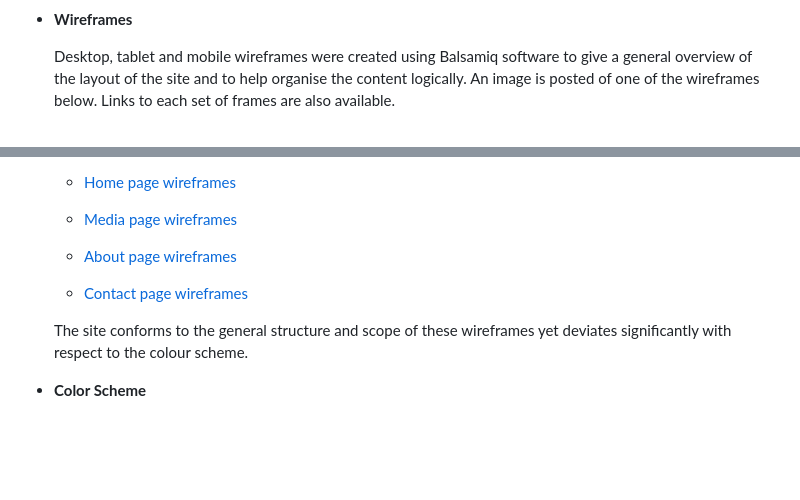
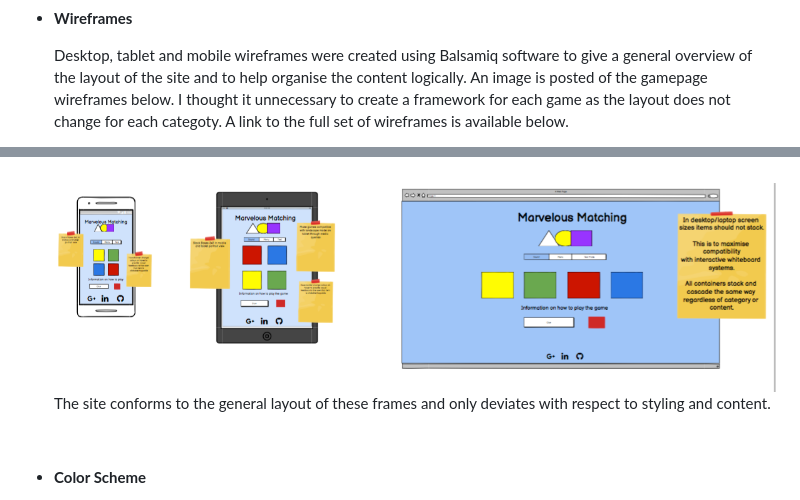
Before and after one commit to davidcalikes/Marvelous-Matching, a Markdown page: docs/README.md, 2 parts joined by grey strips. GitHub-like rendering; pictures changed too: docs/readme_images/wireframe_gamepage.png (added); blank space fills up the shorter version.

Commit message:
docs: Add wireframes to README.md

```diff
--- a/docs/README.md
+++ b/docs/README.md
@@ -183,5 +183,5 @@ Thoughtfully designed, the game provides a fun, engaging and satisfying learning
 
 - __Wireframes__
 
-    Desktop, tablet and mobile wireframes were created using Balsamiq software to give a general overview of the layout of the site and to help organise the content logically. An image is posted of one of the wireframes below. Links to each set of frames are also available.
+    Desktop, tablet and mobile wireframes were created using Balsamiq software to give a general overview of the layout of the site and to help organise the content logically. An image is posted of the gamepage wireframes below. I thought it unnecessary to create a framework for each game as the layout does not change for each categoty. A link to the full set of wireframes is available below.
 
@@ -189,13 +189,11 @@ Thoughtfully designed, the game provides a fun, engaging and satisfying learning
 
-    * [Home page wireframes](assets/readme_images/wireframes/home_wf.pdf)
+    <br>
 
-    * [Media page wireframes](assets/readme_images/wireframes/media_wf.pdf)
+   <img src="./readme_images/wireframe_gamepage.png">
 
-    * [About page wireframes](assets/readme_images/wireframes/about_wf.pdf)
-
-    * [Contact page wireframes](assets/readme_images/wireframes/contact_wf.pdf)
-
-    The site conforms to the general structure and scope of these wireframes yet deviates significantly with respect to the colour scheme.
+   <br>
+    The site conforms to the general layout of these frames and only deviates with respect to styling and content.
+<br>
 
 - __Color Scheme__
 
```
Also changed, not shown: other parts of docs/README.md (+1 -1 lines), 1 other file.
